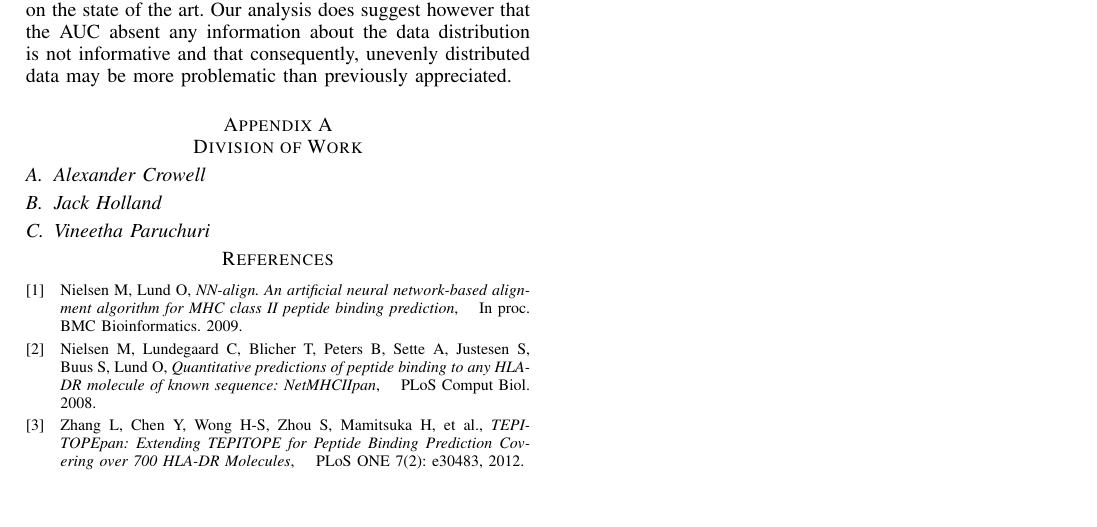
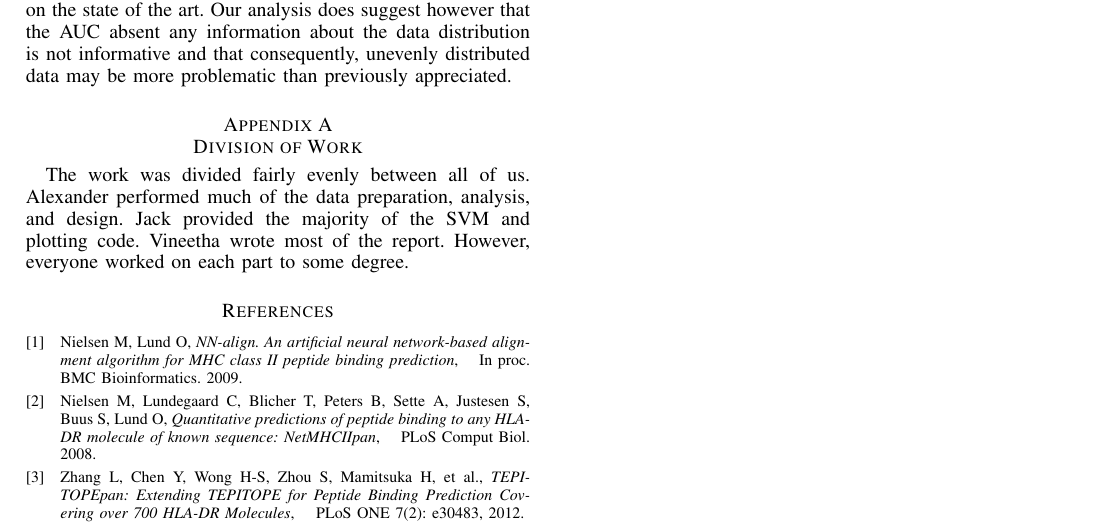
Before and after one commit to aleccrowell/Pepitope, a LaTeX paper (Pepitope Report/bare_jrnl.tex): part of page 4 of 4, cut so that both start at the same text, the shorter picture padded with empty space. Compiled offline with pdfLaTeX.

Commit message:
Added some final touches to the report

```diff
--- a/Pepitope Report/bare_jrnl.tex
+++ b/Pepitope Report/bare_jrnl.tex
@@ -323,7 +323,7 @@
 
 
 % correct bad hyphenation here
-\hyphenation{op-tical net-works semi-conduc-tor}
+%\hyphenation{op-tical net-works semi-conduc-tor}
 
 
 \begin{document}
@@ -607,9 +607,8 @@ There were no significant differences - assuming a normal distribution - between
 
 \appendices
 \section{Division of Work}
-\subsection{Alexander Crowell}
-\subsection{Jack Holland}
-\subsection{Vineetha Paruchuri}
+The work was divided fairly evenly between all of us. Alexander performed much of the data preparation, analysis, and design.
+Jack provided the majority of the SVM and plotting code. Vineetha wrote most of the report. However, everyone worked on each part to some degree.
 
 %% you can choose not to have a title for an appendix
 %% if you want by leaving the argument blank
```
Also changed, not shown: Pepitope Report/bare_jrnl.tex (2 more changed lines), 1 other file.
